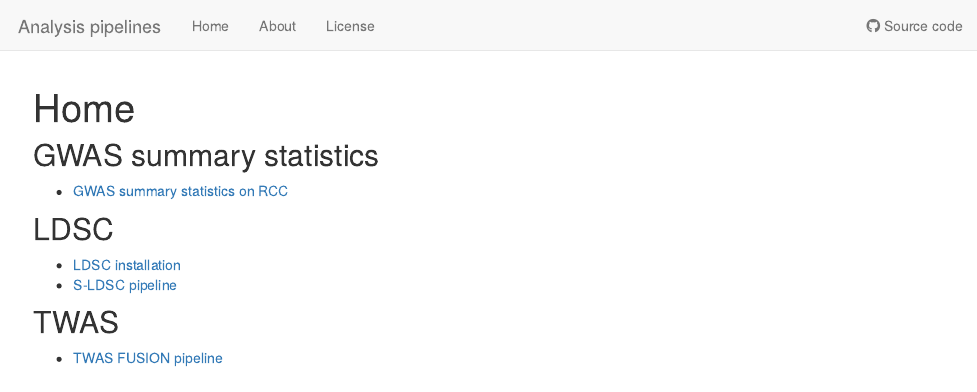
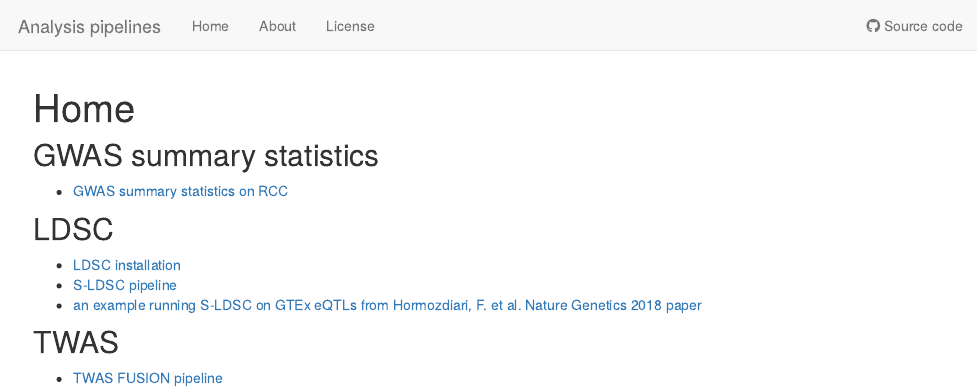
Before and after one commit to kevinlkx/analysis_pipelines, an R Markdown document (analysis/index.Rmd): the page in a window 1100 px wide, from its top. Rendered offline with R 4.5, knitr and Pandoc, with nearby package versions; drawn as R Markdown's standard HTML page in place of the format the file asks for.

Commit message:
wflow_publish("analysis/index.Rmd")

```diff
--- a/analysis/index.Rmd
+++ b/analysis/index.Rmd
@@ -14,6 +14,7 @@ editor_options:
 ## LDSC
 * [LDSC installation](ldsc_install.html)
 * [S-LDSC pipeline](sldsc_pipeline.html)
+* [an example running S-LDSC on GTEx eQTLs from Hormozdiari, F. et al. Nature Genetics 2018 paper](sldsc_example_GTEx_QTLs.html)
 
 ## TWAS
 * [TWAS FUSION pipeline](twas_fusion_pipeline.html)
```
